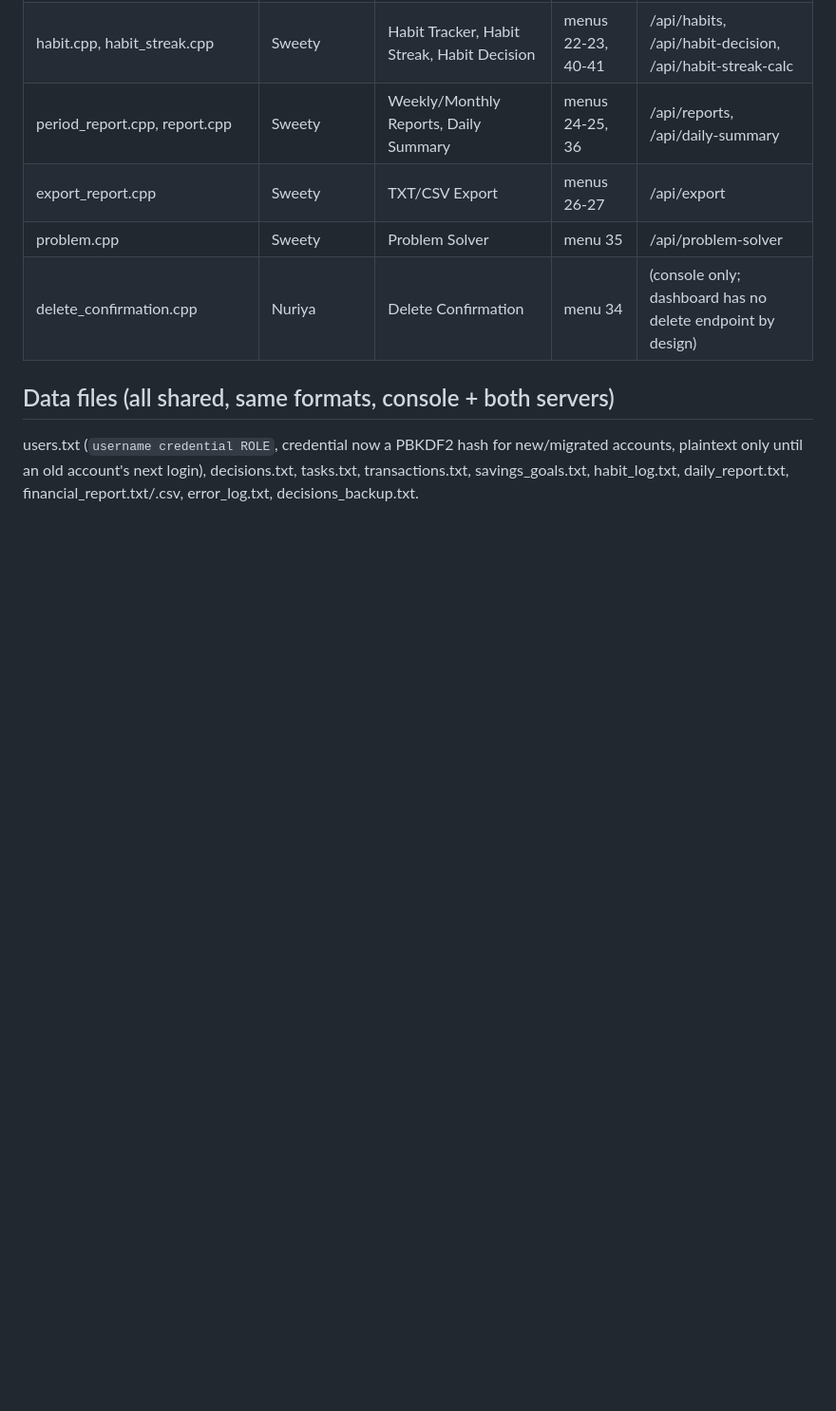
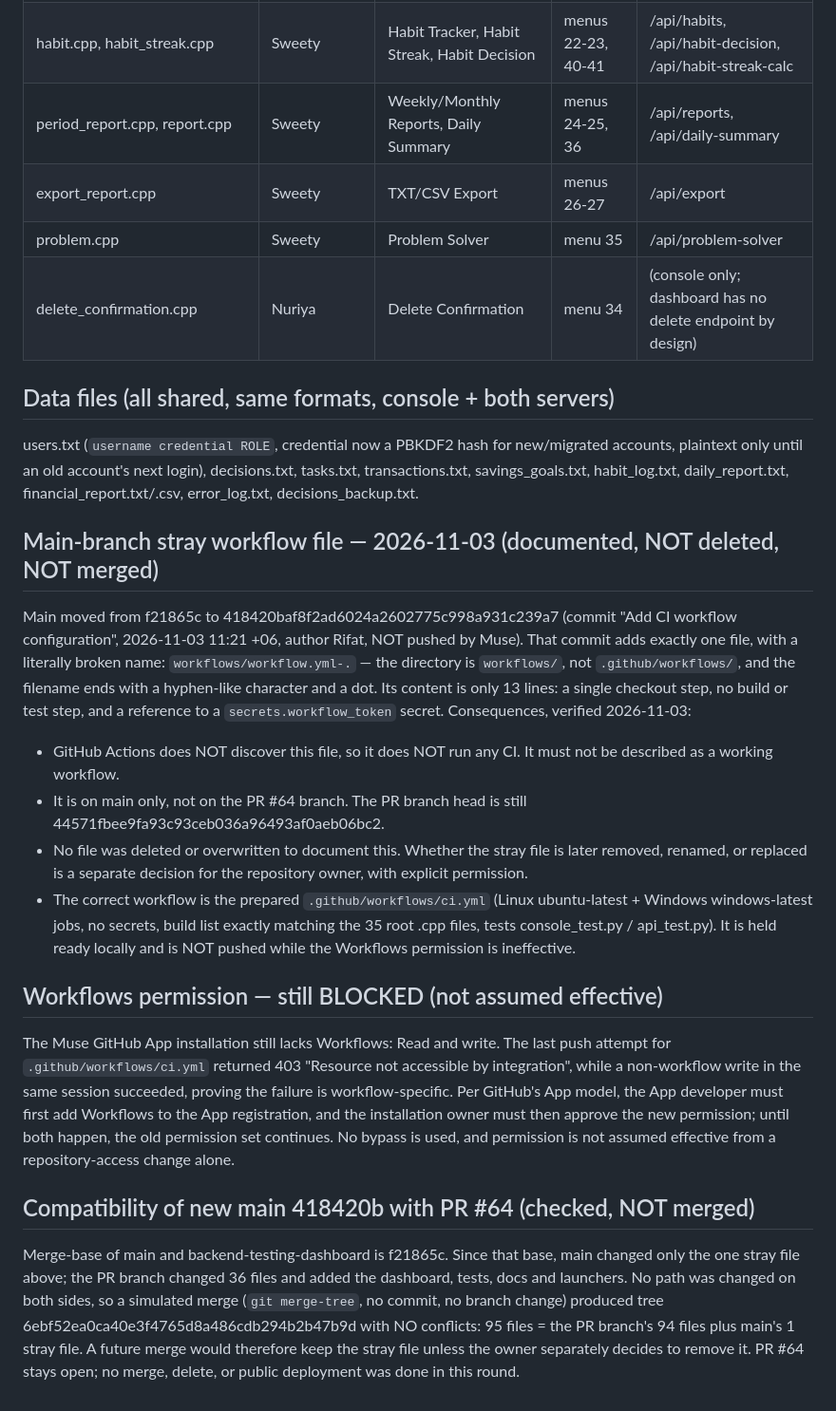
Before and after one commit to rifat2886/Personal-Decision-Problem-Solver, a Markdown page: AUDIT.md, the part around the change. Shown at 95% size. Drawn GitHub-style; blank space fills up the shorter version.

Commit message:
DOC: AUDIT.md records main 418420b stray workflow file, Workflows blocker, and PR/main compatibility (no merge, no delete)

```diff
--- a/AUDIT.md
+++ b/AUDIT.md
@@ -94,3 +94,52 @@ for new/migrated accounts, plaintext only until an old account's
 next login), decisions.txt, tasks.txt, transactions.txt,
 savings_goals.txt, habit_log.txt, daily_report.txt,
 financial_report.txt/.csv, error_log.txt, decisions_backup.txt.
+
+## Main-branch stray workflow file — 2026-11-03 (documented, NOT deleted, NOT merged)
+
+Main moved from f21865c to 418420baf8f2ad6024a2602775c998a931c239a7
+(commit "Add CI workflow configuration", 2026-11-03 11:21 +06, author
+Rifat, NOT pushed by Muse). That commit adds exactly one file, with a
+literally broken name: `workflows/workflow.yml‐.` — the directory is
+`workflows/`, not `.github/workflows/`, and the filename ends with a
+hyphen-like character and a dot. Its content is only 13 lines: a single
+checkout step, no build or test step, and a reference to a
+`secrets.workflow_token` secret. Consequences, verified 2026-11-03:
+
+- GitHub Actions does NOT discover this file, so it does NOT run any
+  CI. It must not be described as a working workflow.
+- It is on main only, not on the PR #64 branch. The PR branch head is
+  still 44571fbee9fa93c93ceb036a96493af0aeb06bc2.
+- No file was deleted or overwritten to document this. Whether the
+  stray file is later removed, renamed, or replaced is a separate
+  decision for the repository owner, with explicit permission.
+- The correct workflow is the prepared `.github/workflows/ci.yml`
+  (Linux ubuntu-latest + Windows windows-latest jobs, no secrets,
+  build list exactly matching the 35 root .cpp files, tests
+  console_test.py / api_test.py). It is held ready locally and is
+  NOT pushed while the Workflows permission is ineffective.
+
+## Workflows permission — still BLOCKED (not assumed effective)
+
+The Muse GitHub App installation still lacks Workflows: Read and
+write. The last push attempt for `.github/workflows/ci.yml` returned
+403 "Resource not accessible by integration", while a non-workflow
+write in the same session succeeded, proving the failure is
+workflow-specific. Per GitHub's App model, the App developer must first
+add Workflows to the App registration, and the installation owner must
+then approve the new permission; until both happen, the old permission
+set continues. No bypass is used, and permission is not assumed
+effective from a repository-access change alone.
+
+## Compatibility of new main 418420b with PR #64 (checked, NOT merged)
+
+Merge-base of main and backend-testing-dashboard is f21865c. Since
+that base, main changed only the one stray file above; the PR branch
+changed 36 files and added the dashboard, tests, docs and launchers.
+No path was changed on both sides, so a simulated merge
+(`git merge-tree`, no commit, no branch change) produced tree
+6ebf52ea0ca40e3f4765d8a486cdb294b2b47b9d with NO conflicts: 95
+files = the PR branch's 94 files plus main's 1 stray file. A future
+merge would therefore keep the stray file unless the owner separately
+decides to remove it. PR #64 stays open; no merge, delete, or public
+deployment was done in this round.
```
